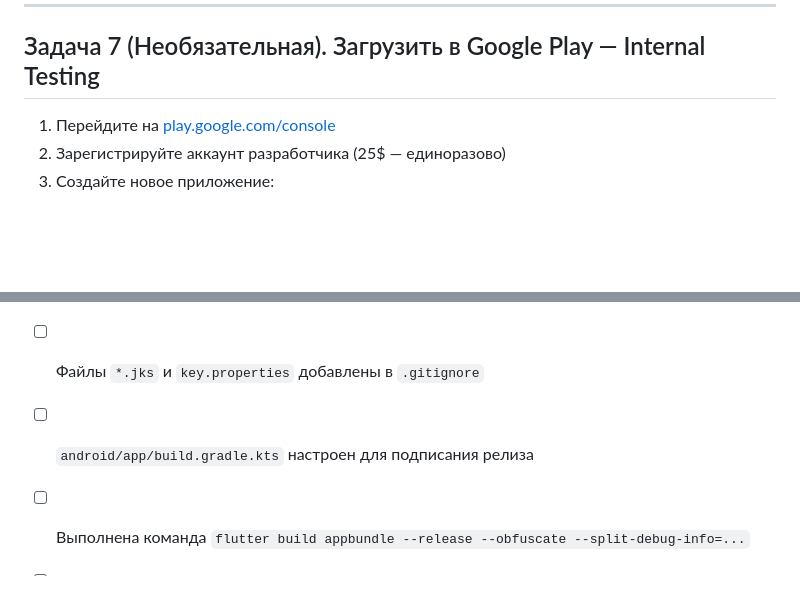
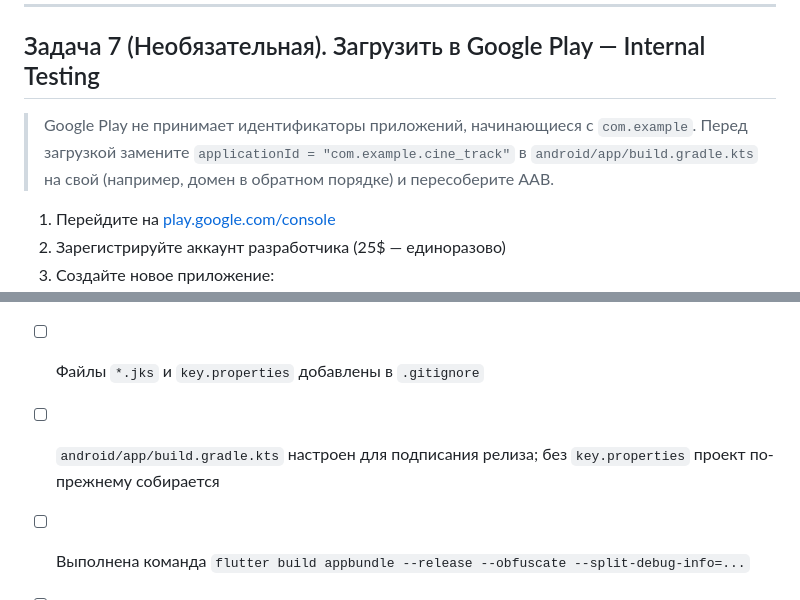
Before and after one commit to xander9112/university_flutter_course, a Markdown page: Лекция 21 - Публикация приложения/задание.md, 2 parts joined by grey strips. Rendered like a GitHub page; blank space fills up the shorter version.

```diff
--- a/Лекция 21 - Публикация приложения/задание.md
+++ b/Лекция 21 - Публикация приложения/задание.md
@@ -237,6 +260,8 @@ adb install build/app/outputs/flutter-apk/app-release.apk
 
 ## Задача 7 (Необязательная). Загрузить в Google Play — Internal Testing
 
+> Google Play не принимает идентификаторы приложений, начинающиеся с `com.example`. Перед загрузкой замените `applicationId = "com.example.cine_track"` в `android/app/build.gradle.kts` на свой (например, домен в обратном порядке) и пересоберите AAB.
+
 1. Перейдите на [play.google.com/console](https://play.google.com/console)
 2. Зарегистрируйте аккаунт разработчика (25$ — единоразово)
 3. Создайте новое приложение:
@@ -292,7 +317,7 @@ adb install build/app/outputs/flutter-apk/app-release.apk
 - [ ] Сгенерирован keystore файл `cinetrack-release.jks`
 - [ ] Создан `android/key.properties` с параметрами подписи
 - [ ] Файлы `*.jks` и `key.properties` добавлены в `.gitignore`
-- [ ] `android/app/build.gradle.kts` настроен для подписания релиза
+- [ ] `android/app/build.gradle.kts` настроен для подписания релиза; без `key.properties` проект по-прежнему собирается
 - [ ] Выполнена команда `flutter build appbundle --release --obfuscate --split-debug-info=...`
 - [ ] Файл `app-release.aab` успешно создан
 - [ ] Сохранена папка `build/debug-info/` с отладочными символами
```
Also changed, not shown: other parts of Лекция 21 - Публикация приложения/задание.md (+41 -18 lines), Лекция 21 - Публикация приложения/лекция.md (+7 -5 lines).
